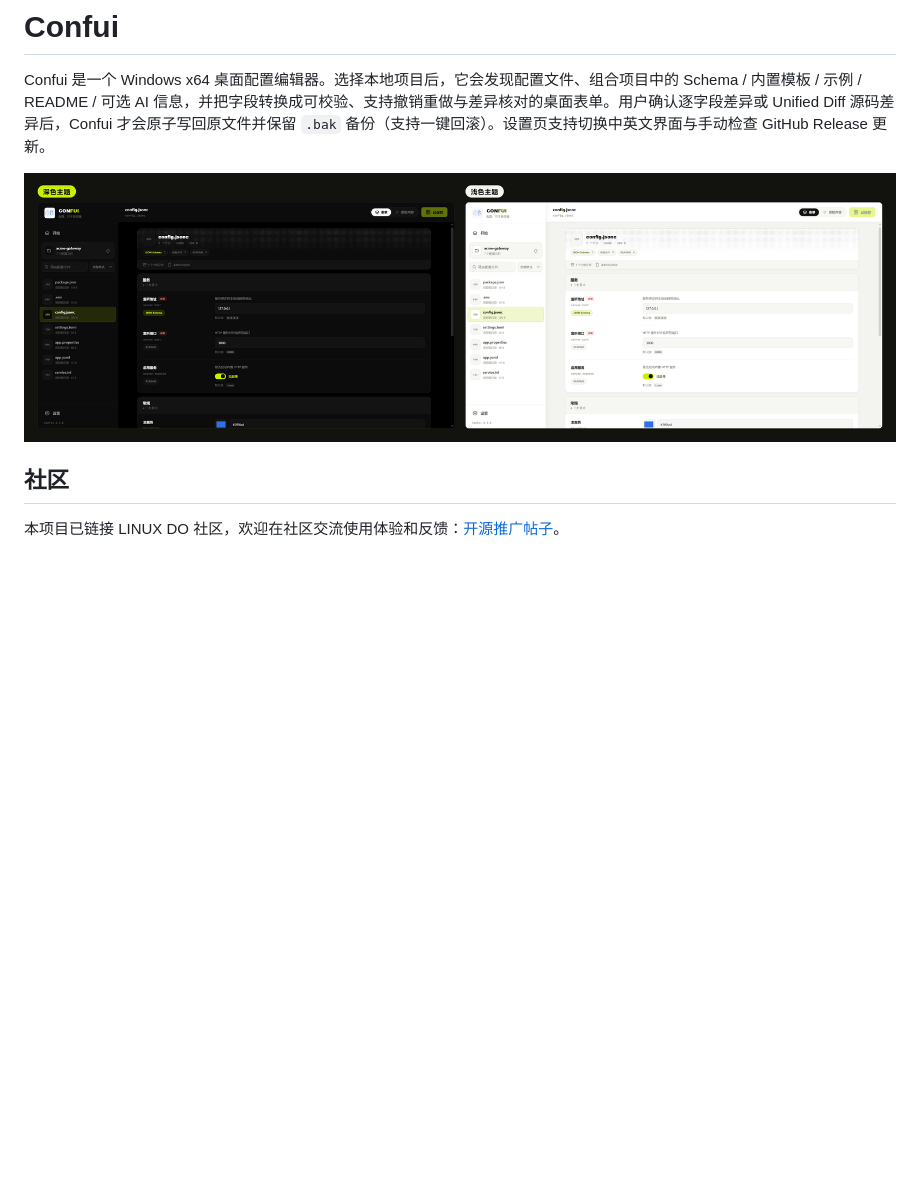
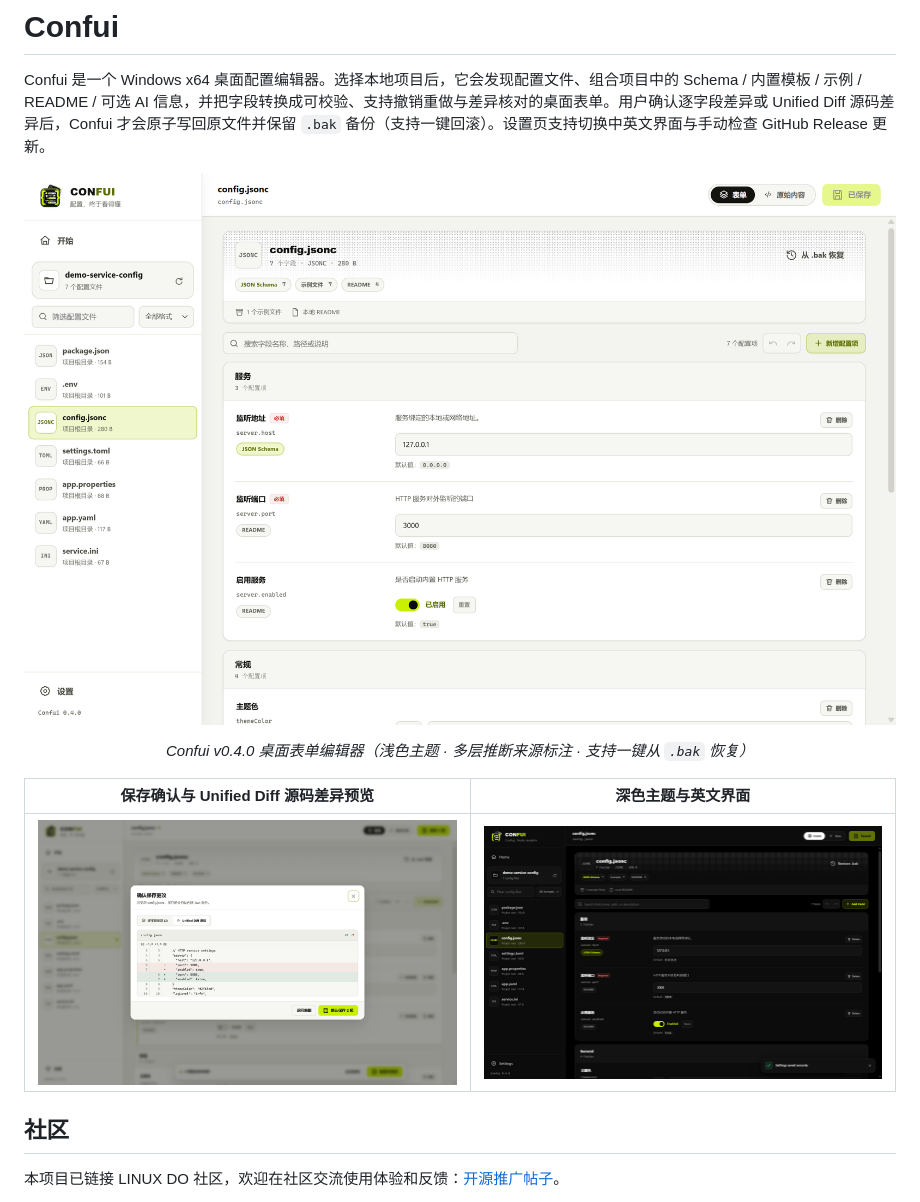
Before and after one commit to 1Beyond1/confui, a Markdown page: README.md, the part around the change. GitHub-like rendering; pictures changed too: assets/confui-dark-en.png (added), assets/confui-preview.png, assets/confui-unified-diff.png (added); blank space fills up the shorter version.

Commit message:
docs(readme): 更新 v0.4.0 桌面端与源码差异预览截图

```diff
--- a/README.md
+++ b/README.md
@@ -4,7 +4,13 @@
 
 Confui 是一个 Windows x64 桌面配置编辑器。选择本地项目后，它会发现配置文件、组合项目中的 Schema / 内置模板 / 示例 / README / 可选 AI 信息，并把字段转换成可校验、支持撤销重做与差异核对的桌面表单。用户确认逐字段差异或 Unified Diff 源码差异后，Confui 才会原子写回原文件并保留 `.bak` 备份（支持一键回滚）。设置页支持切换中英文界面与手动检查 GitHub Release 更新。
 
-![Confui 配置编辑器界面](assets/confui-preview.png)
+![Confui v0.4.0 桌面配置编辑器主界面](assets/confui-preview.png)
+
+<p align="center"><em>Confui v0.4.0 桌面表单编辑器（浅色主题 · 多层推断来源标注 · 支持一键从 <code>.bak</code> 恢复）</em></p>
+
+| 保存确认与 Unified Diff 源码差异预览 | 深色主题与英文界面 |
+| :---: | :---: |
+| ![Confui v0.4.0 保存确认与 Unified Diff 源码差异预览](assets/confui-unified-diff.png) | ![Confui v0.4.0 深色主题与英文界面](assets/confui-dark-en.png) |
 
 ## 社区
 
```
Also changed, not shown: README.en.md (+7 -1 lines).
